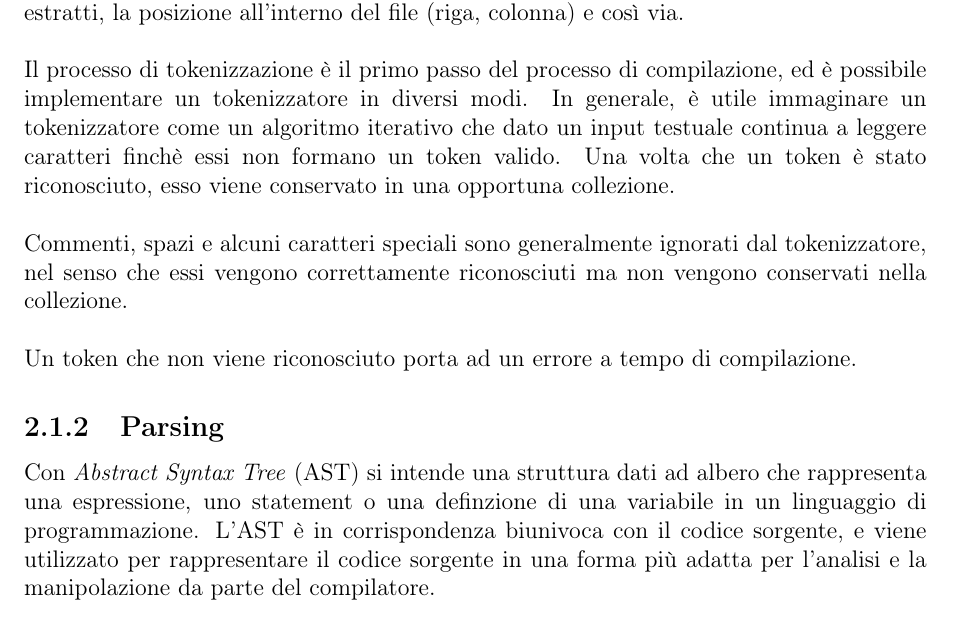
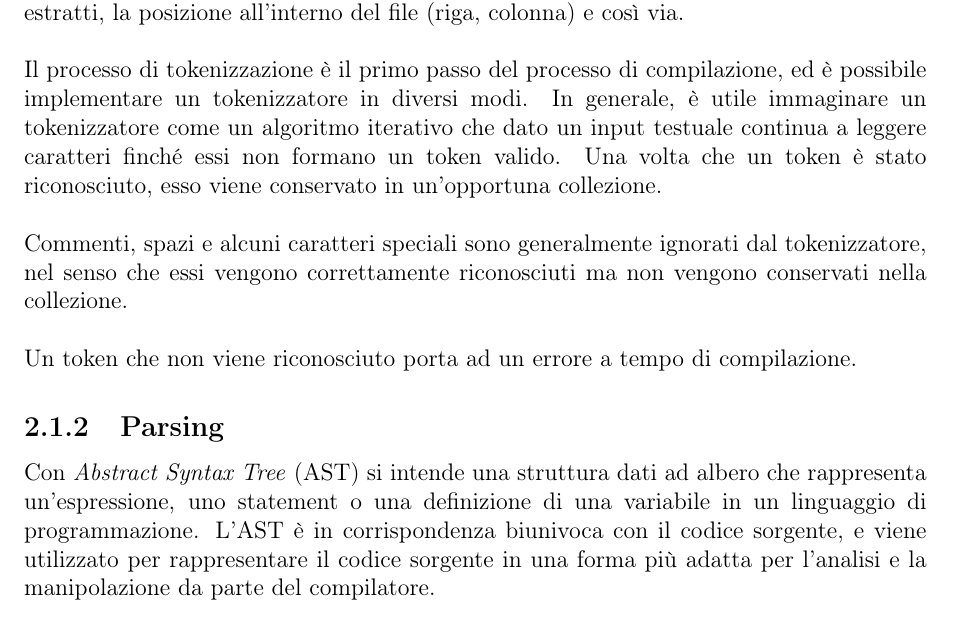
Before and after one commit to fDero/unina-Basalt, a LaTeX document (tex/main.tex, which reads tex/Implementazione/IntroCompilazione/GenerazioneAST.tex, tex/Implementazione/IntroCompilazione/Tokenizzazione.tex): part of page 44 of 54, cut so that both start at the same text. Compiled offline with pdfLaTeX.

Commit message:
Update tex documentation

```diff
--- a/tex/Implementazione/IntroCompilazione/GenerazioneAST.tex
+++ b/tex/Implementazione/IntroCompilazione/GenerazioneAST.tex
@@ -1,7 +1,10 @@
 \subsubsection{Parsing}
-Con \textit{Abstract Syntax Tree} (AST) si intende una struttura dati ad albero che rappresenta una espressione, uno statement o una definzione
-di una variabile in un linguaggio di programmazione. L'AST è in corrispondenza biunivoca con il codice sorgente, e viene utilizzato
-per rappresentare il codice sorgente in una forma più adatta per l'analisi e la manipolazione da parte del compilatore. \\
+Con \textit{Abstract Syntax Tree} (AST) si intende una struttura dati ad albero che
+rappresenta un'espressione, uno statement o una definizione
+di una variabile in un linguaggio di programmazione. L'AST è in corrispondenza
+biunivoca con il codice sorgente, e viene utilizzato
+per rappresentare il codice sorgente in una forma più adatta per l'analisi
+e la manipolazione da parte del compilatore. \\
 
 L'atto di trasformare una collezione ordinata di token in un AST \textbf{è chiamato \textit{parsing}}.
 
--- a/tex/Implementazione/IntroCompilazione/Tokenizzazione.tex
+++ b/tex/Implementazione/IntroCompilazione/Tokenizzazione.tex
@@ -6,8 +6,8 @@ sono stati estratti, la posizione all'interno del file (riga, colonna) e così v
 
 Il processo di tokenizzazione è il primo passo del processo di compilazione, ed è possibile implementare un tokenizzatore
 in diversi modi. In generale, è utile immaginare un tokenizzatore come un algoritmo iterativo che dato un input testuale
-continua a leggere caratteri finchè essi non formano un token valido. Una volta che un token è stato riconosciuto,
-esso viene conservato in una opportuna collezione. \\
+continua a leggere caratteri finché essi non formano un token valido. Una volta che un token è stato riconosciuto,
+esso viene conservato in un'opportuna collezione. \\
 
 Commenti, spazi e alcuni caratteri speciali sono generalmente ignorati dal tokenizzatore, nel senso che essi
 vengono correttamente riconosciuti ma non vengono conservati nella collezione. \\
```
Also changed, not shown: tex/Design/Immutabilità/EspressioniSemplici.tex (+1 -1 lines), tex/Design/Immutabilità/SolaLettura.tex (+1 -1 lines), tex/Design/Typesystem/Array.tex (+1 -1 lines), tex/Design/Union/Operatoreas.tex (+1 -1 lines).
